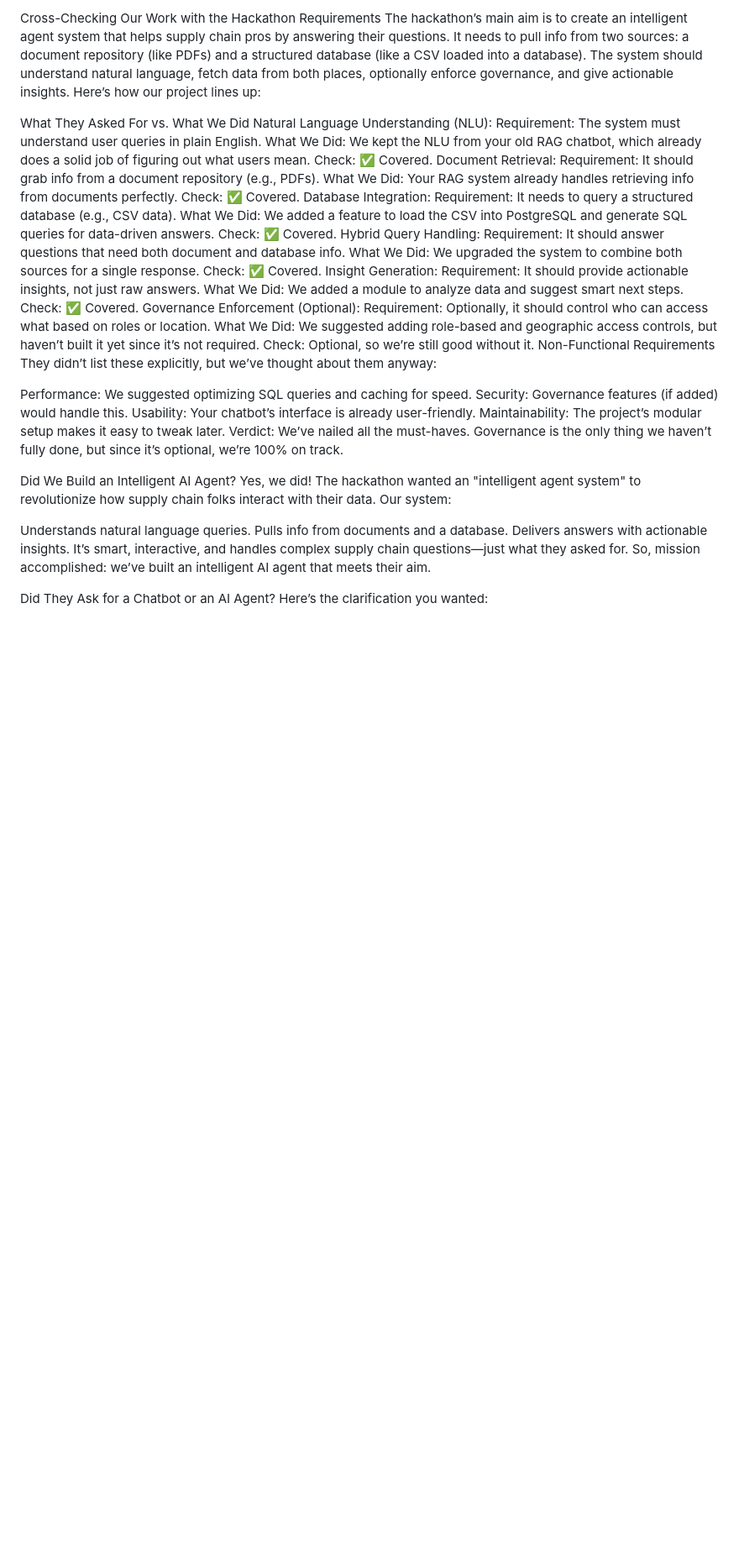
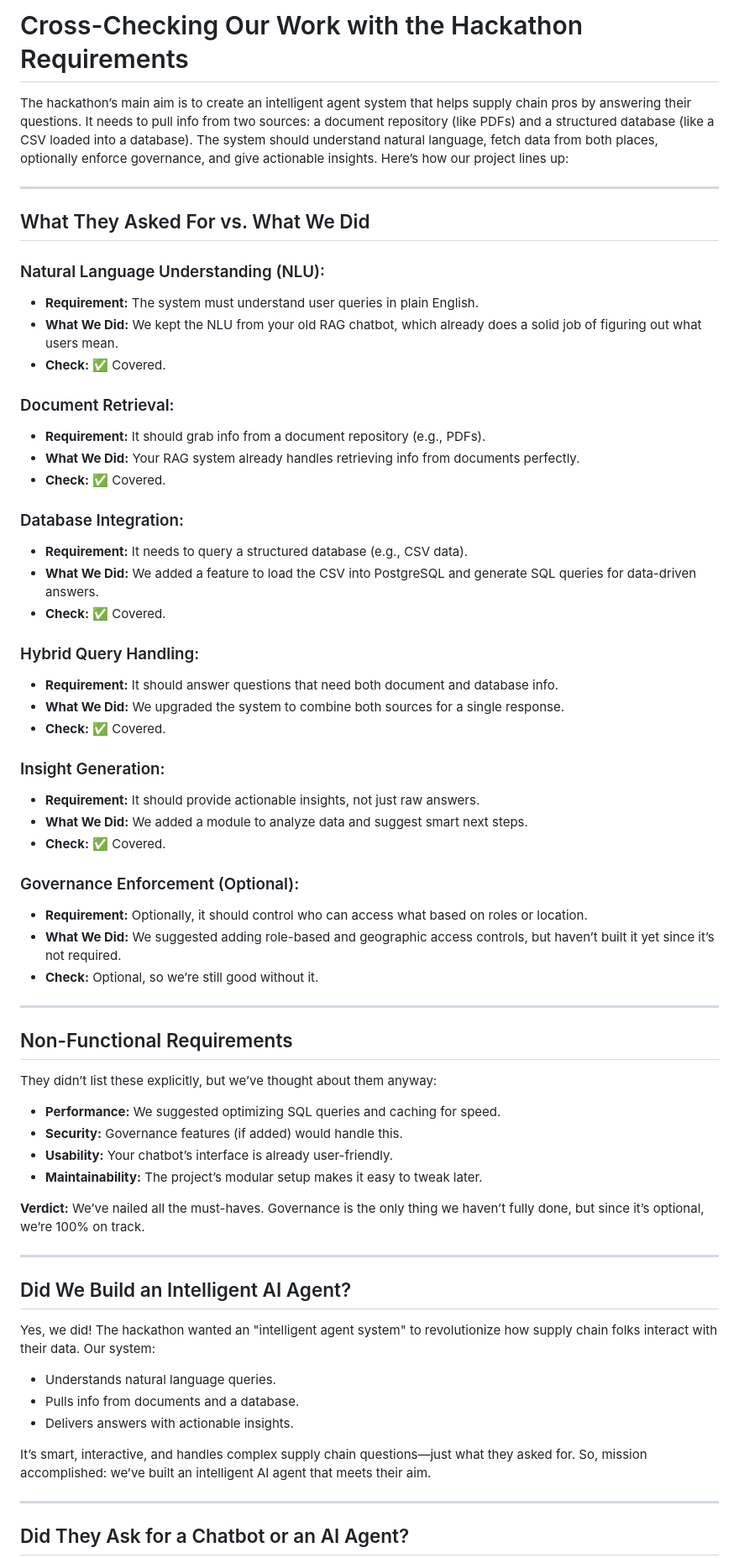
Before and after one commit to Sumitkumar005/AI-Agent-Hackathon-Syngenta-, a Markdown page: cross_checkwithgrok.md, the part around one of its changes. Shown at 84% size. GitHub-like rendering; blank space fills up the shorter version.

```diff
--- a/cross_checkwithgrok.md
+++ b/cross_checkwithgrok.md
@@ -1,48 +1,69 @@
-Cross-Checking Our Work with the Hackathon Requirements
+# Cross-Checking Our Work with the Hackathon Requirements
+
 The hackathon’s main aim is to create an intelligent agent system that helps supply chain pros by answering their questions. It needs to pull info from two sources: a document repository (like PDFs) and a structured database (like a CSV loaded into a database). The system should understand natural language, fetch data from both places, optionally enforce governance, and give actionable insights. Here’s how our project lines up:
 
-What They Asked For vs. What We Did
-Natural Language Understanding (NLU):
-Requirement: The system must understand user queries in plain English.
-What We Did: We kept the NLU from your old RAG chatbot, which already does a solid job of figuring out what users mean.
-Check: ✅ Covered.
-Document Retrieval:
-Requirement: It should grab info from a document repository (e.g., PDFs).
-What We Did: Your RAG system already handles retrieving info from documents perfectly.
-Check: ✅ Covered.
-Database Integration:
-Requirement: It needs to query a structured database (e.g., CSV data).
-What We Did: We added a feature to load the CSV into PostgreSQL and generate SQL queries for data-driven answers.
-Check: ✅ Covered.
-Hybrid Query Handling:
-Requirement: It should answer questions that need both document and database info.
-What We Did: We upgraded the system to combine both sources for a single response.
-Check: ✅ Covered.
-Insight Generation:
-Requirement: It should provide actionable insights, not just raw answers.
-What We Did: We added a module to analyze data and suggest smart next steps.
-Check: ✅ Covered.
-Governance Enforcement (Optional):
-Requirement: Optionally, it should control who can access what based on roles or location.
-What We Did: We suggested adding role-based and geographic access controls, but haven’t built it yet since it’s not required.
-Check: Optional, so we’re still good without it.
-Non-Functional Requirements
+---
+
+## What They Asked For vs. What We Did
+
+### Natural Language Understanding (NLU):
+- **Requirement:** The system must understand user queries in plain English.
+- **What We Did:** We kept the NLU from your old RAG chatbot, which already does a solid job of figuring out what users mean.
+- **Check:** ✅ Covered.
+
+### Document Retrieval:
+- **Requirement:** It should grab info from a document repository (e.g., PDFs).
+- **What We Did:** Your RAG system already handles retrieving info from documents perfectly.
+- **Check:** ✅ Covered.
+
+### Database Integration:
+- **Requirement:** It needs to query a structured database (e.g., CSV data).
+- **What We Did:** We added a feature to load the CSV into PostgreSQL and generate SQL queries for data-driven answers.
+- **Check:** ✅ Covered.
+
+### Hybrid Query Handling:
+- **Requirement:** It should answer questions that need both document and database info.
+- **What We Did:** We upgraded the system to combine both sources for a single response.
+- **Check:** ✅ Covered.
+
+### Insight Generation:
+- **Requirement:** It should provide actionable insights, not just raw answers.
+- **What We Did:** We added a module to analyze data and suggest smart next steps.
+- **Check:** ✅ Covered.
+
+### Governance Enforcement (Optional):
+- **Requirement:** Optionally, it should control who can access what based on roles or location.
+- **What We Did:** We suggested adding role-based and geographic access controls, but haven’t built it yet since it’s not required.
+- **Check:** Optional, so we’re still good without it.
+
+---
+
+## Non-Functional Requirements
+
 They didn’t list these explicitly, but we’ve thought about them anyway:
 
-Performance: We suggested optimizing SQL queries and caching for speed.
-Security: Governance features (if added) would handle this.
-Usability: Your chatbot’s interface is already user-friendly.
-Maintainability: The project’s modular setup makes it easy to tweak later.
-Verdict: We’ve nailed all the must-haves. Governance is the only thing we haven’t fully done, but since it’s optional, we’re 100% on track.
+- **Performance:** We suggested optimizing SQL queries and caching for speed.
+- **Security:** Governance features (if added) would handle this.
+- **Usability:** Your chatbot’s interface is already user-friendly.
+- **Maintainability:** The project’s modular setup makes it easy to tweak later.
 
-Did We Build an Intelligent AI Agent?
+**Verdict:** We’ve nailed all the must-haves. Governance is the only thing we haven’t fully done, but since it’s optional, we’re 100% on track.
+
+---
+
+## Did We Build an Intelligent AI Agent?
+
 Yes, we did! The hackathon wanted an "intelligent agent system" to revolutionize how supply chain folks interact with their data. Our system:
 
-Understands natural language queries.
-Pulls info from documents and a database.
-Delivers answers with actionable insights.
+- Understands natural language queries.
+- Pulls info from documents and a database.
+- Delivers answers with actionable insights.
+
 It’s smart, interactive, and handles complex supply chain questions—just what they asked for. So, mission accomplished: we’ve built an intelligent AI agent that meets their aim.
 
-Did They Ask for a Chatbot or an AI Agent?
+---
+
+## Did They Ask for a Chatbot or an AI Agent?
+
 Here’s the clarification you wanted:
 
```
Also changed, not shown: other parts of cross_checkwithgrok.md (+10 -6 lines).
